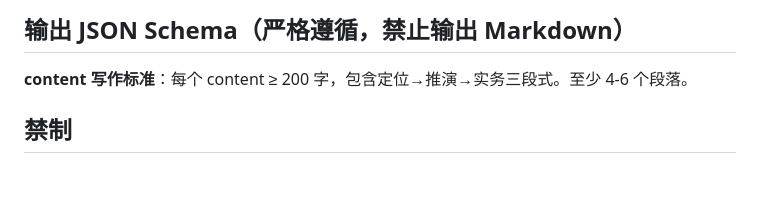
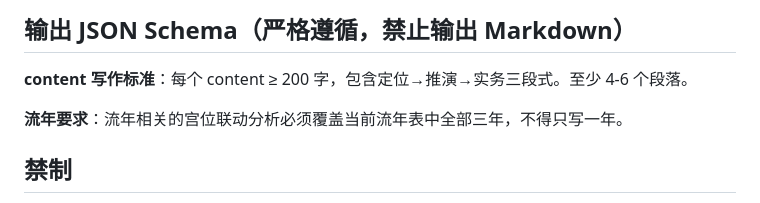
Before and after one commit to TheWher/bazi-paipan, a Markdown page: .claude/agents/ziwei-palace.md, the part around the change. Rendered like a GitHub page; blank space fills up the shorter version.

```diff
--- a/.claude/agents/ziwei-palace.md
+++ b/.claude/agents/ziwei-palace.md
@@ -74,6 +74,8 @@ memory: project
 
 **content 写作标准**：每个 content ≥ 200 字，包含定位→推演→实务三段式。至少 4-6 个段落。
 
+**流年要求**：流年相关的宫位联动分析必须覆盖当前流年表中全部三年，不得只写一年。
+
 ## 禁制
 
 - 不分析格局（任何 X 格判定）
```
Also changed, not shown: .claude/agents/ziwei-sihua.md (+2 -0 lines), .claude/agents/ziwei-synth.md (+1 -1 lines).
